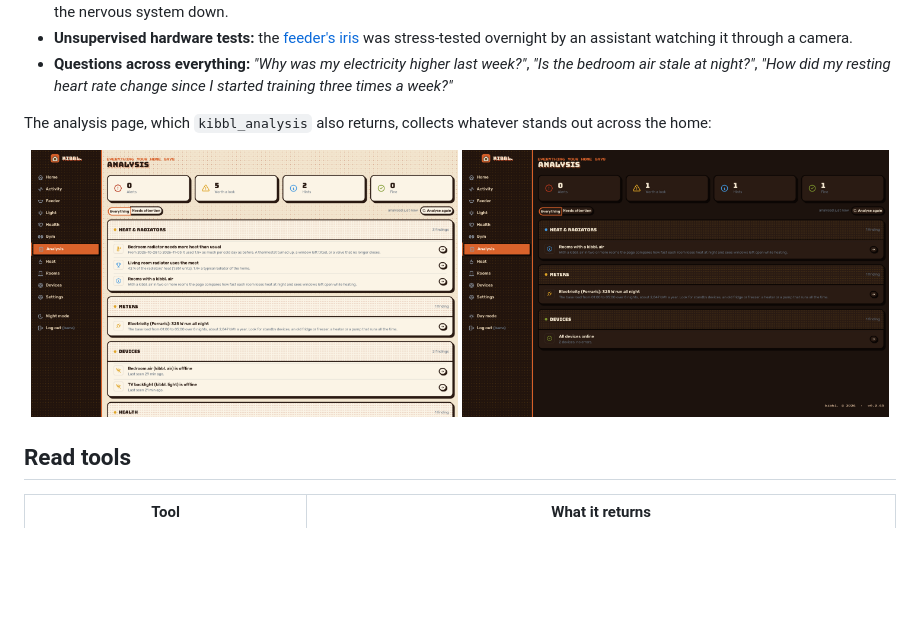
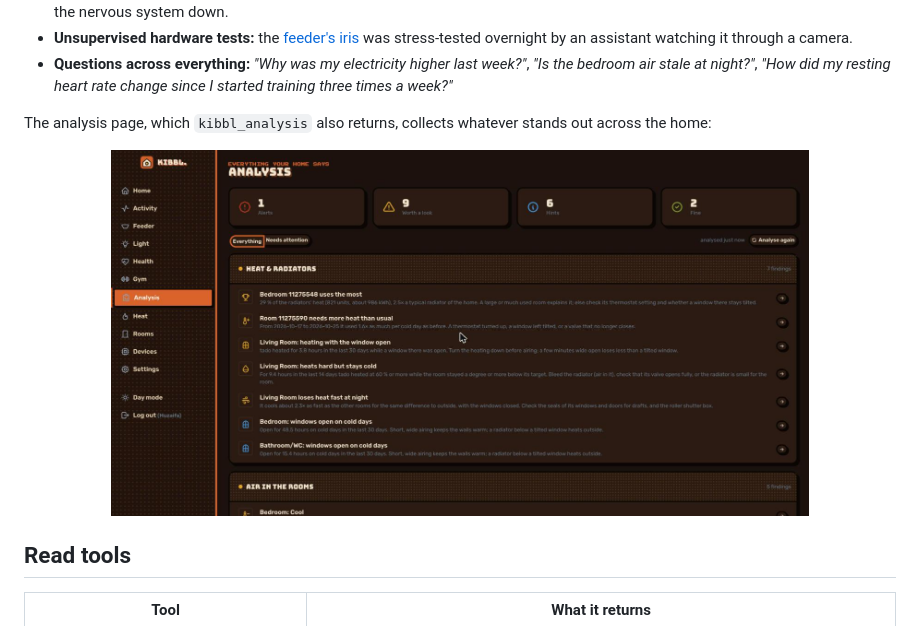
Before and after one commit to huzaifa-e/kibbl-showcase, a Markdown page: mcp/README.md, the part around the change. GitHub-like rendering; pictures changed too: mcp/images/analysis-dark.jpg (added), mcp/images/analysis-light.png (deleted), mcp/images/analysis.png (deleted); blank space fills up the shorter version.

Commit message:
backend(mcp/README.md): real analysis screenshot

```diff
--- a/mcp/README.md
+++ b/mcp/README.md
@@ -18,8 +18,7 @@ kibbl. is a bridge between hardware, software and AI. The MCP server is the AI e
 The analysis page, which `kibbl_analysis` also returns, collects whatever stands out across the home:
 
 <p align="center">
-  <img src="images/analysis-light.png" width="49%" alt="Analysis, light mode">
-  <img src="images/analysis.png" width="49%" alt="Analysis, dark mode">
+  <img src="images/analysis-dark.jpg" width="80%" alt="Analysis, dark mode">
 </p>
 
 ## Read tools
```
